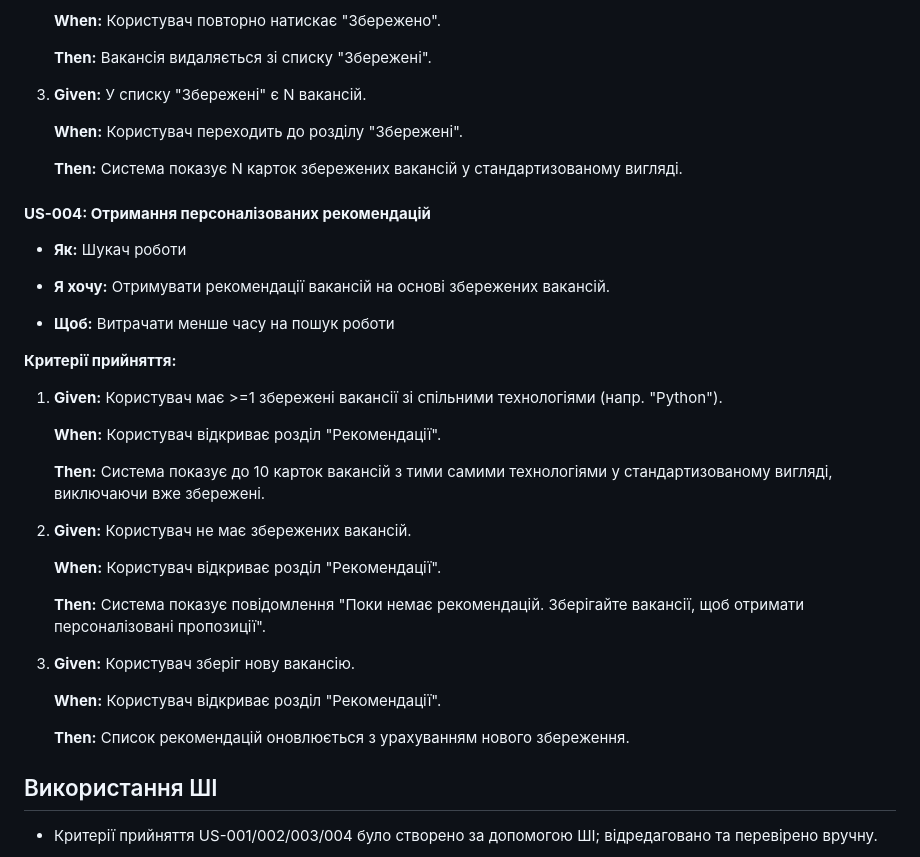
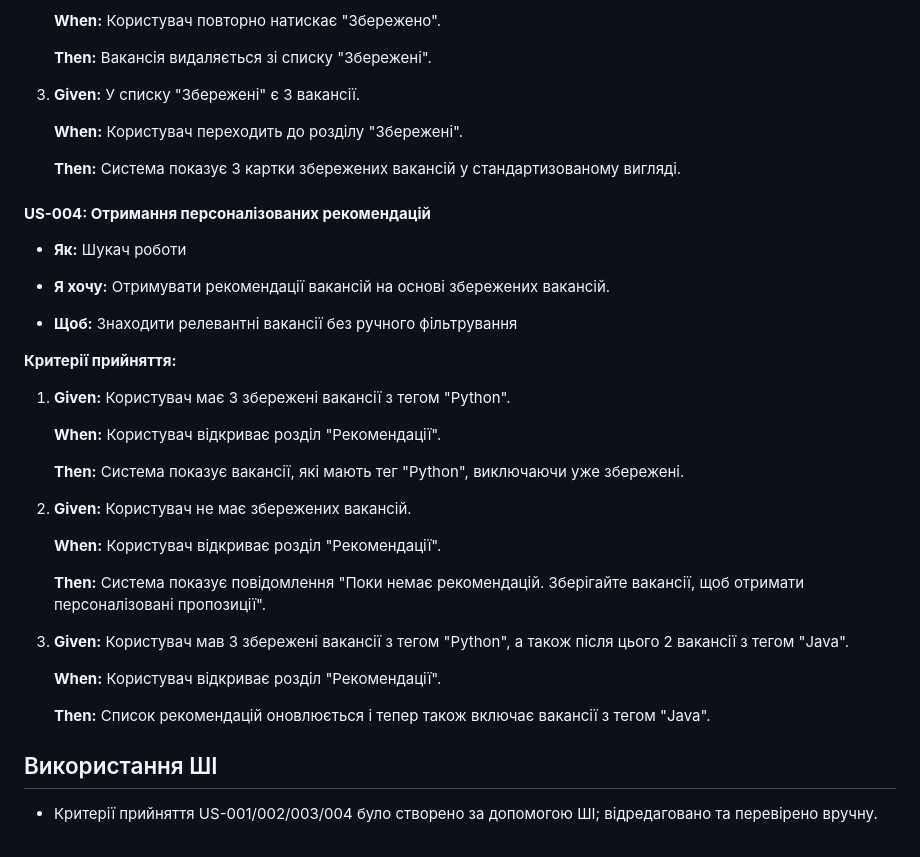
Before and after one commit to ukma-fin-ssdm-2026/waterfall, a Markdown page: docs/requirements/user-stories.md, the part around the change. GitHub-like rendering.

Commit message:
docs: update US-003/004 according to INVEST criteria

```diff
--- a/docs/requirements/user-stories.md
+++ b/docs/requirements/user-stories.md
@@ -47,11 +47,11 @@
 
     **Then:** Вакансія видаляється зі списку "Збережені".
 
-3.  **Given:** У списку "Збережені" є N вакансій.
+3.  **Given:** У списку "Збережені" є 3 вакансії.
 
     **When:** Користувач переходить до розділу "Збережені".
 
-    **Then:** Система показує N карток збережених вакансій у стандартизованому вигляді.
+    **Then:** Система показує 3 картки збережених вакансій у стандартизованому вигляді.
 
 
 #### **US-004: Отримання персоналізованих рекомендацій**
@@ -59,15 +59,15 @@
 
 - **Я хочу:** Отримувати рекомендації вакансій на основі збережених вакансій.
 
-- **Щоб:** Витрачати менше часу на пошук роботи
+- **Щоб:** Знаходити релевантні вакансії без ручного фільтрування
 
 **Критерії прийняття:**
 
-1. **Given:** Користувач має >=1 збережені вакансії зі спільними технологіями (напр. "Python").
+1. **Given:** Користувач має 3 збережені вакансії з тегом "Python".
 
     **When:** Користувач відкриває розділ "Рекомендації".
 
-    **Then:** Система показує до 10 карток вакансій з тими самими технологіями у стандартизованому вигляді, виключаючи вже збережені.
+    **Then:** Система показує вакансії, які мають тег "Python", виключаючи уже збережені.
 
 2. **Given:** Користувач не має збережених вакансій.
 
@@ -75,11 +75,11 @@
 
     **Then:** Система показує повідомлення "Поки немає рекомендацій. Зберігайте вакансії, щоб отримати персоналізовані пропозиції".
 
-3. **Given:** Користувач зберіг нову вакансію.
+3. **Given:** Користувач мав 3 збережені вакансії з тегом "Python", а також після цього 2 вакансії з тегом "Java".
 
     **When:** Користувач відкриває розділ "Рекомендації".
 
-    **Then:** Список рекомендацій оновлюється з урахуванням нового збереження.
+    **Then:** Список рекомендацій оновлюється і тепер також включає вакансії з тегом "Java".
 
 ## Використання ШІ
 
```
